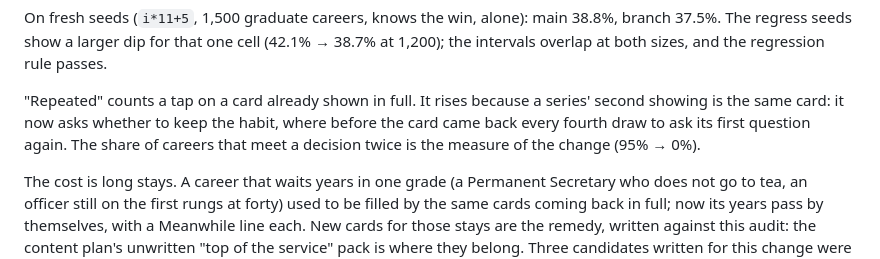
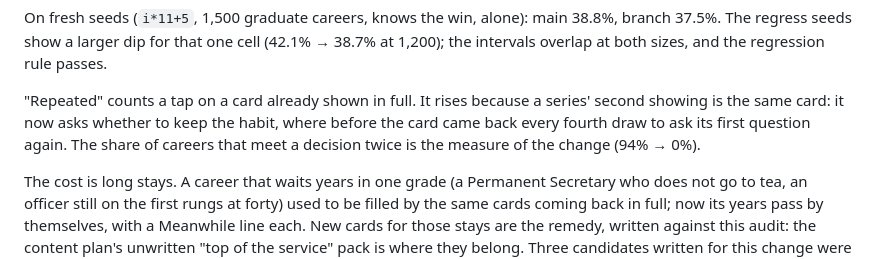
Before and after one commit to cwhcgit/minister-salary, a Markdown page: reports/duplicates-audit.md, the part around the change. Rendered like a GitHub page.

Commit message:
Audit: one figure for the share of careers that met a decision twice
Co-Authored-By: Claude Opus 5.5 <noreply@anthropic.com>
Claude-Session: https://claude.ai/code/session_01M8qiCWfPY1jpRCDYaWq14S

```diff
--- a/reports/duplicates-audit.md
+++ b/reports/duplicates-audit.md
@@ -224,7 +224,7 @@ Fullness, from the 7,200 audit careers (main → branch): 29.1 → 28.84 taps pe
 
 On fresh seeds (`i*11+5`, 1,500 graduate careers, knows the win, alone): main 38.8%, branch 37.5%. The regress seeds show a larger dip for that one cell (42.1% → 38.7% at 1,200); the intervals overlap at both sizes, and the regression rule passes.
 
-"Repeated" counts a tap on a card already shown in full. It rises because a series' second showing is the same card: it now asks whether to keep the habit, where before the card came back every fourth draw to ask its first question again. The share of careers that meet a decision twice is the measure of the change (95% → 0%).
+"Repeated" counts a tap on a card already shown in full. It rises because a series' second showing is the same card: it now asks whether to keep the habit, where before the card came back every fourth draw to ask its first question again. The share of careers that meet a decision twice is the measure of the change (94% → 0%).
 
 The cost is long stays. A career that waits years in one grade (a Permanent Secretary who does not go to tea, an officer still on the first rungs at forty) used to be filled by the same cards coming back in full; now its years pass by themselves, with a Meanwhile line each. New cards for those stays are the remedy, written against this audit: the content plan's unwritten "top of the service" pack is where they belong. Three candidates written for this change were dropped because each came too close to a group here (an underspend card to the budget bid, a union representative to Meet-the-People duty, a records purge to the minutes no one wants).
 
```
